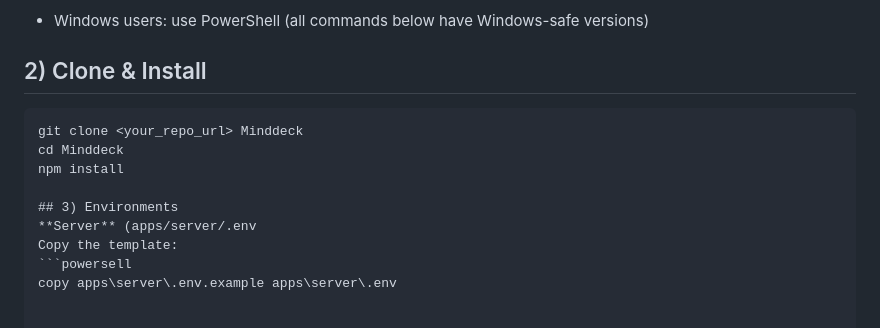
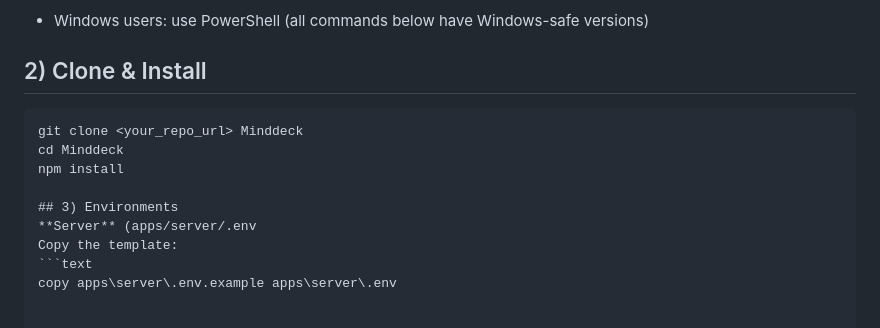
Before and after one commit to Tuguldurs526/MindDeck, a Markdown page: README.md, the part around the change. GitHub-like rendering.

Commit message:
Fix code block formatting in README.md
Updated code blocks to use 'text' for better formatting.

````diff
--- a/README.md
+++ b/README.md
@@ -19,7 +19,7 @@ Check the MindDeck MVP one‑pager.
 - Windows users: use PowerShell (all commands below have Windows-safe versions)
 
 ## 2) Clone & Install
-  ```
+  ```text
   git clone <your_repo_url> Minddeck
   cd Minddeck
   npm install
@@ -27,7 +27,7 @@ Check the MindDeck MVP one‑pager.
 ## 3) Environments
 **Server** (apps/server/.env
 Copy the template:
-```powersell
+```text
 copy apps\server\.env.example apps\server\.env
 
 
````
